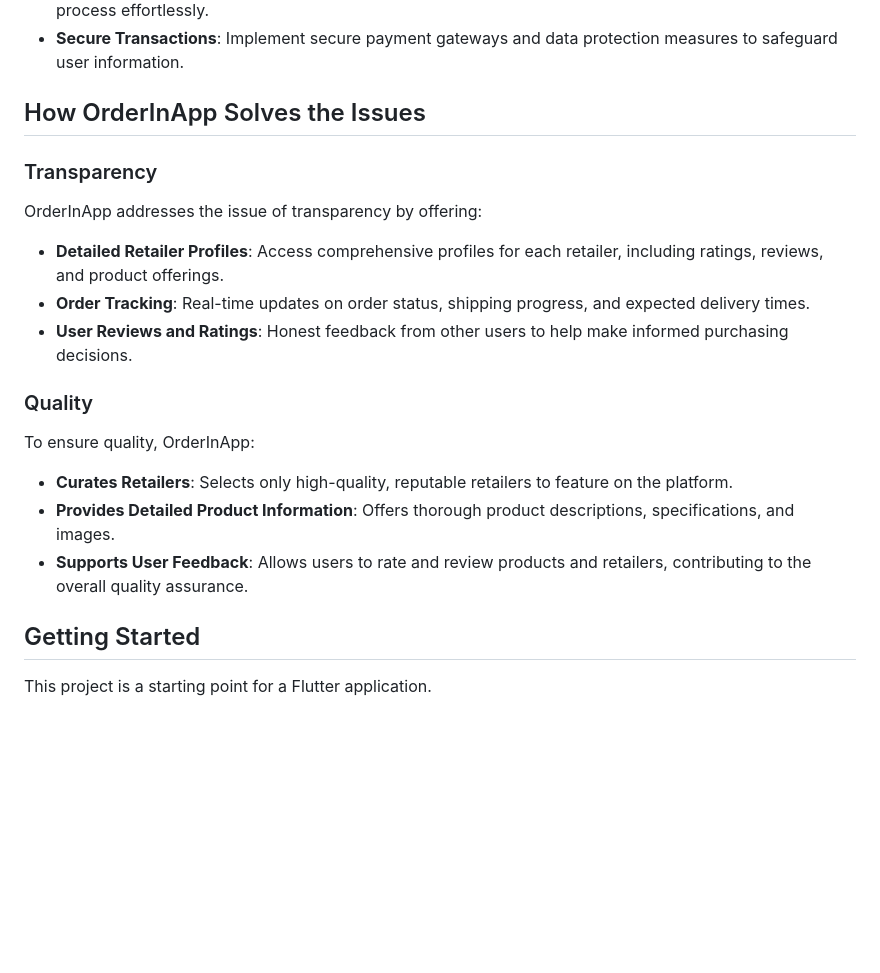
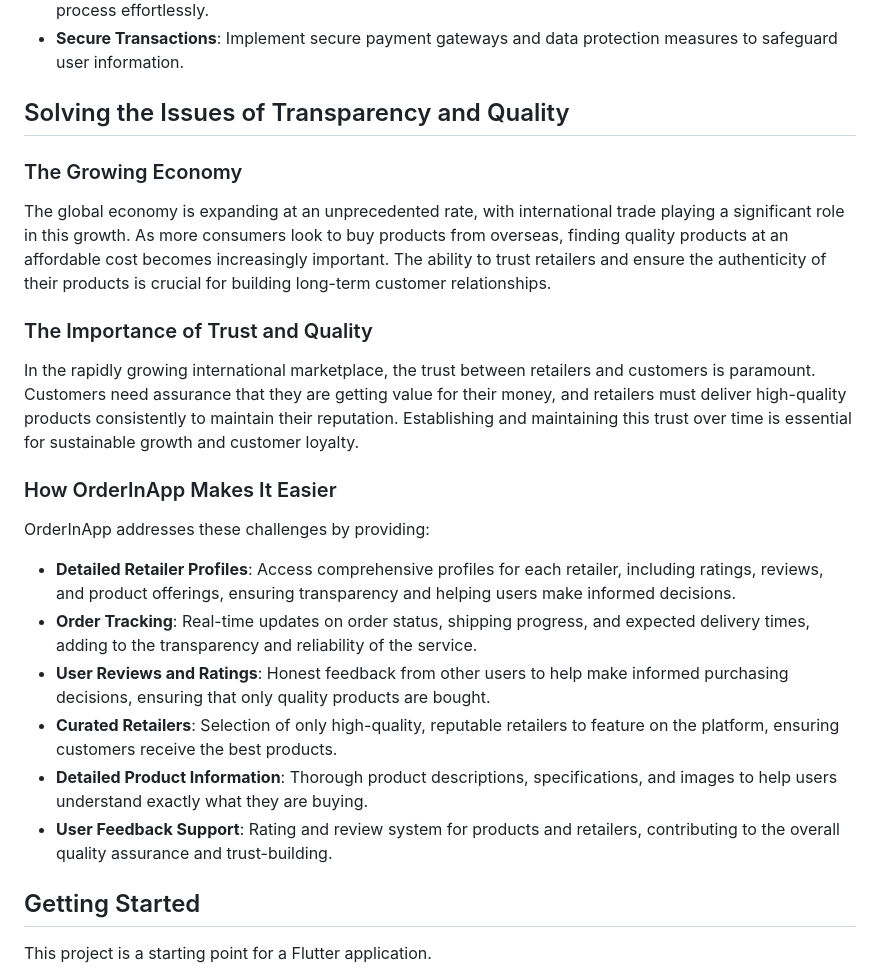
Before and after one commit to Iam-Arnold/OrderIn-App-Spherical-, a Markdown page: README.md, the part around the change. Rendered like a GitHub page; blank space fills up the shorter version.

```diff
--- a/README.md
+++ b/README.md
@@ -22,23 +22,26 @@ OrderInApp is a comprehensive Flutter application that aims to bring transparenc
 - **User-Friendly Interface**: Design a clean and intuitive interface that guides users through the ordering process effortlessly.
 - **Secure Transactions**: Implement secure payment gateways and data protection measures to safeguard user information.
 
-## How OrderInApp Solves the Issues
+## Solving the Issues of Transparency and Quality
 
-### Transparency
+### The Growing Economy
 
-OrderInApp addresses the issue of transparency by offering:
+The global economy is expanding at an unprecedented rate, with international trade playing a significant role in this growth. As more consumers look to buy products from overseas, finding quality products at an affordable cost becomes increasingly important. The ability to trust retailers and ensure the authenticity of their products is crucial for building long-term customer relationships.
 
-- **Detailed Retailer Profiles**: Access comprehensive profiles for each retailer, including ratings, reviews, and product offerings.
-- **Order Tracking**: Real-time updates on order status, shipping progress, and expected delivery times.
-- **User Reviews and Ratings**: Honest feedback from other users to help make informed purchasing decisions.
+### The Importance of Trust and Quality
 
-### Quality
+In the rapidly growing international marketplace, the trust between retailers and customers is paramount. Customers need assurance that they are getting value for their money, and retailers must deliver high-quality products consistently to maintain their reputation. Establishing and maintaining this trust over time is essential for sustainable growth and customer loyalty.
 
-To ensure quality, OrderInApp:
+### How OrderInApp Makes It Easier
 
-- **Curates Retailers**: Selects only high-quality, reputable retailers to feature on the platform.
-- **Provides Detailed Product Information**: Offers thorough product descriptions, specifications, and images.
-- **Supports User Feedback**: Allows users to rate and review products and retailers, contributing to the overall quality assurance.
+OrderInApp addresses these challenges by providing:
+
+- **Detailed Retailer Profiles**: Access comprehensive profiles for each retailer, including ratings, reviews, and product offerings, ensuring transparency and helping users make informed decisions.
+- **Order Tracking**: Real-time updates on order status, shipping progress, and expected delivery times, adding to the transparency and reliability of the service.
+- **User Reviews and Ratings**: Honest feedback from other users to help make informed purchasing decisions, ensuring that only quality products are bought.
+- **Curated Retailers**: Selection of only high-quality, reputable retailers to feature on the platform, ensuring customers receive the best products.
+- **Detailed Product Information**: Thorough product descriptions, specifications, and images to help users understand exactly what they are buying.
+- **User Feedback Support**: Rating and review system for products and retailers, contributing to the overall quality assurance and trust-building.
 
 ## Getting Started
 
```
